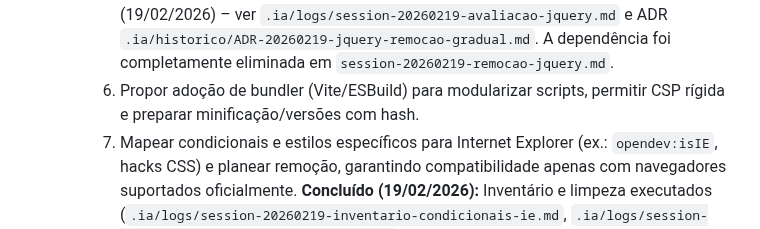
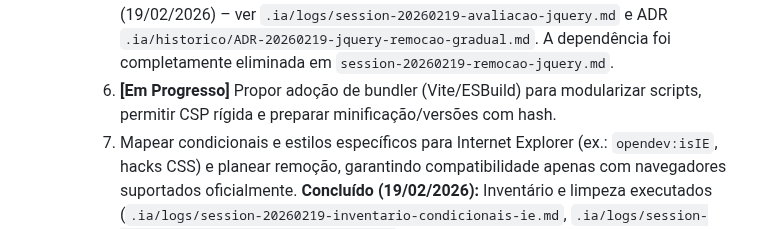
Before and after one commit to malvesro/novobolao, a Markdown page: passo-a-passo.md, the part around the change. GitHub-like rendering.

```diff
--- a/passo-a-passo.md
+++ b/passo-a-passo.md
@@ -103,7 +103,7 @@ Premissas de compatibilidade (críticas):
         3. Selecionar alternativa moderna ao Overlib (ex.: Tippy.js) e planejar substituição dos tooltips com requisitos de acessibilidade. **Status:** Concluído (19/02/2026) – opção definida (Tippy.js v6) conforme `.ia/logs/session-20260219-avaliacao-tooltips-tippy.md`.
         4. Validar ausência de uso do `BrowserDetector.js`, propor remoção e adoção de feature detection (`@supports`, Modernizr slim se necessário). **Status:** Concluído (19/02/2026) – ver `.ia/logs/session-20260219-avaliacao-browserdetector.md`.
         5. Reavaliar dependência do `jquery-4.0.0.min.js` (versão alfa) e definir downgrade para 3.7.1 ou remoção completa após migrar interações restantes. **Status:** Concluído (19/02/2026) – ver `.ia/logs/session-20260219-avaliacao-jquery.md` e ADR `.ia/historico/ADR-20260219-jquery-remocao-gradual.md`. A dependência foi completamente eliminada em `session-20260219-remocao-jquery.md`.
-        6. Propor adoção de bundler (Vite/ESBuild) para modularizar scripts, permitir CSP rígida e preparar minificação/versões com hash.
+        6. **[Em Progresso]** Propor adoção de bundler (Vite/ESBuild) para modularizar scripts, permitir CSP rígida e preparar minificação/versões com hash.
         7. Mapear condicionais e estilos específicos para Internet Explorer (ex.: `opendev:isIE`, hacks CSS) e planear remoção, garantindo compatibilidade apenas com navegadores suportados oficialmente. **Concluído (19/02/2026):** Inventário e limpeza executados (`.ia/logs/session-20260219-inventario-condicionais-ie.md`, `.ia/logs/session-20260219-remocao-condicionais-ie.md`); JSPs e CSS atualizados para uso de layout neutro e `opacity`.
 3.  **[Concluído] Remoção de Prototype e Scriptaculous (Sequência após Tarefa 2):** Eliminar bibliotecas legadas (Prototype.js, Scriptaculous.js) do projeto, migrando funcionalidades restantes para HTMX/JavaScript nativo.
     * **2026-02-20:** [Concluído] Tela `admin/participantes.jsp` convertida para HTMX, removendo chamadas DWR/Prototype para alteração de papel, autorização e exclusão; ver `.ia/logs/session-20260220-remocao-dwr-admin-participantes.md`.
```
Also changed, not shown: .ia/logs/session-20260220-plano-bundler-frontend.md (added, +27 -0 lines), .ia/planos/plano-bundler-frontend.md (added, +170 -0 lines).
